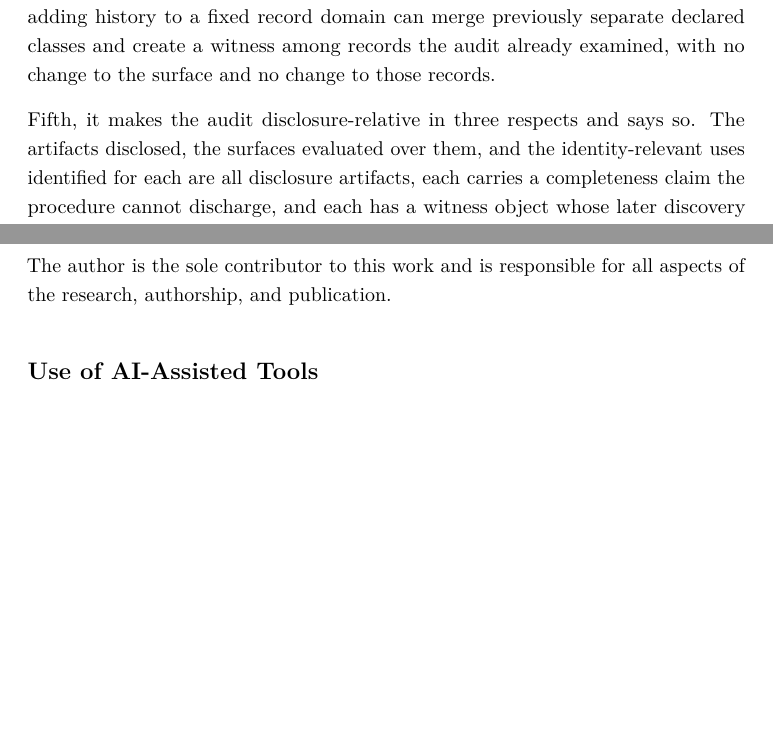
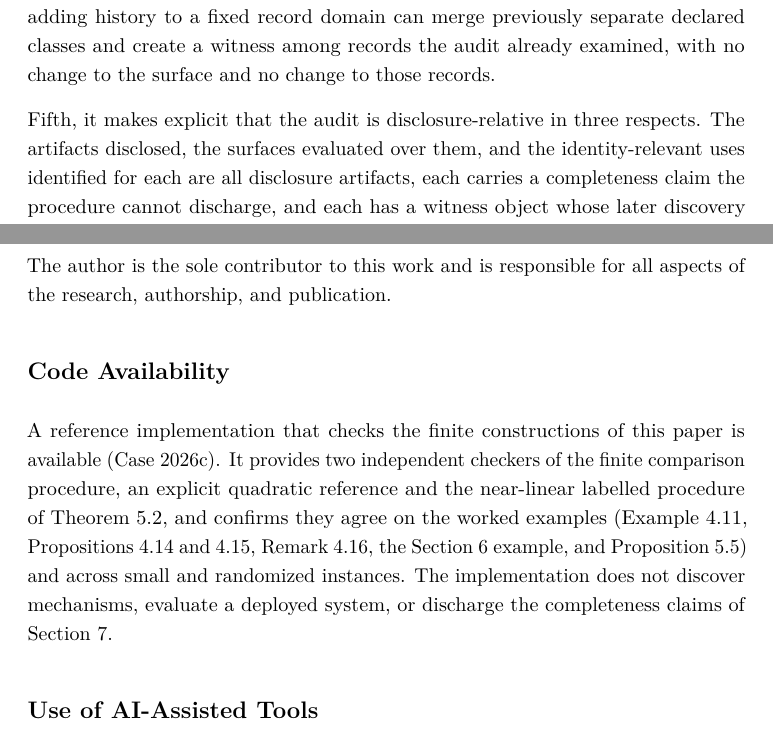
Before and after one commit to structural-explainability/paper-210-operational-identity, a LaTeX paper (se210-operational-identity.tex): two parts of pages 5 and 42 of 45, joined at a grey line, cut so that both start at the same text, the shorter picture padded with empty space. Compiled offline with pdfLaTeX.

Commit message:
ref to repo ck

```diff
--- a/se210-operational-identity.tex
+++ b/se210-operational-identity.tex
@@ -299,7 +299,7 @@ can merge previously separate declared classes
 and create a witness among records the audit already examined,
 with no change to the surface and no change to those records.
 
-Fifth, it makes the audit disclosure-relative in three respects and says so.
+Fifth, it makes explicit that the audit is disclosure-relative in three respects.
 The artifacts disclosed,
 the surfaces evaluated over them,
 and the identity-relevant uses identified for each
@@ -2575,6 +2575,21 @@ whose related-literature tools helped identify relevant work across disciplinary
 The author is the sole contributor to this work
 and is responsible for all aspects of the research, authorship, and publication.
 
+\subsection*{Code Availability}
+A reference implementation that checks the finite constructions of this paper
+is available~\citep{case2026oiverification}.
+It provides two independent checkers of the finite comparison procedure,
+an explicit quadratic reference and the near-linear labelled procedure
+of Theorem~\ref{oi.thm.decidable},
+and confirms they agree on the worked examples (Example~\ref{oi.ex.loc-obj-fork},
+Propositions~\ref{oi.prop.aligned-not-substitution}
+and~\ref{oi.prop.witness-not-alignment},
+Remark~\ref{oi.rem.nonvacuity}, the Section~\ref{oi.sec.worked} example,
+and Proposition~\ref{oi.prop.nonmonotone}) and across small and randomized instances.
+The implementation does not discover
+mechanisms, evaluate a deployed system, or discharge the completeness
+claims of Section~\ref{oi.sec.disclosure}.
+
 \subsection*{Use of AI-Assisted Tools}
 AI-assisted tools were used for editing, formatting, and consistency checking.
 The author reviewed all suggestions and is solely responsible for the content.
```
Also changed, not shown: README.md, se210-operational-identity.pdf, se210-operational-identity.tex (6 more changed lines), 1 other file.
